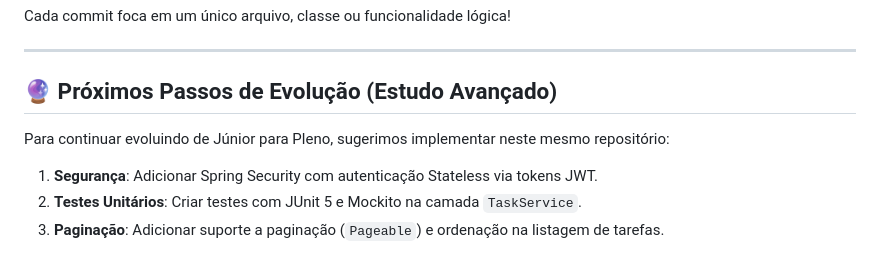
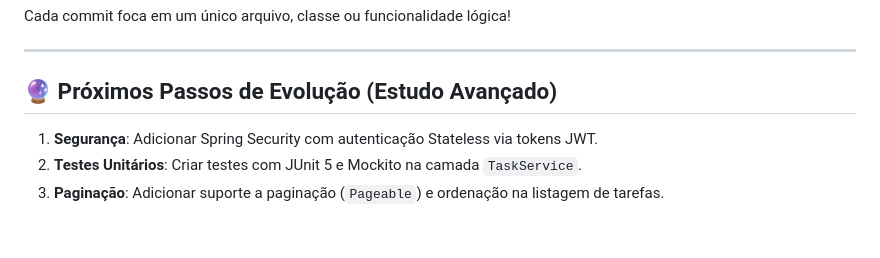
Before and after one commit to AdrianLopez001/TaskFlow, a Markdown page: README.md, the part around the change. Rendered like a GitHub page; blank space fills up the shorter version.

```diff
--- a/README.md
+++ b/README.md
@@ -119,7 +119,6 @@ Cada commit foca em um único arquivo, classe ou funcionalidade lógica!
 ---
 
 ## 🔮 Próximos Passos de Evolução (Estudo Avançado)
-Para continuar evoluindo de Júnior para Pleno, sugerimos implementar neste mesmo repositório:
 1. **Segurança**: Adicionar Spring Security com autenticação Stateless via tokens JWT.
 2. **Testes Unitários**: Criar testes com JUnit 5 e Mockito na camada `TaskService`.
 3. **Paginação**: Adicionar suporte a paginação (`Pageable`) e ordenação na listagem de tarefas.
```
